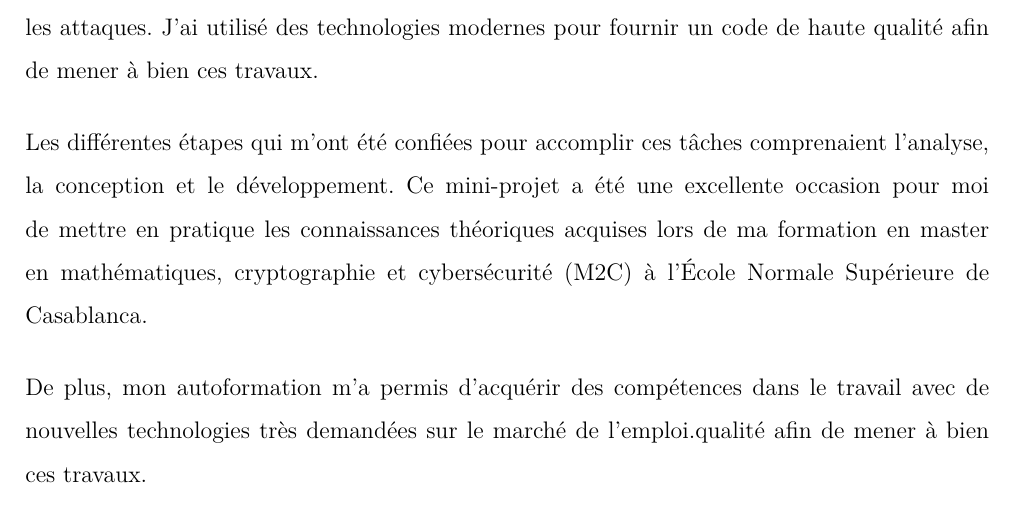
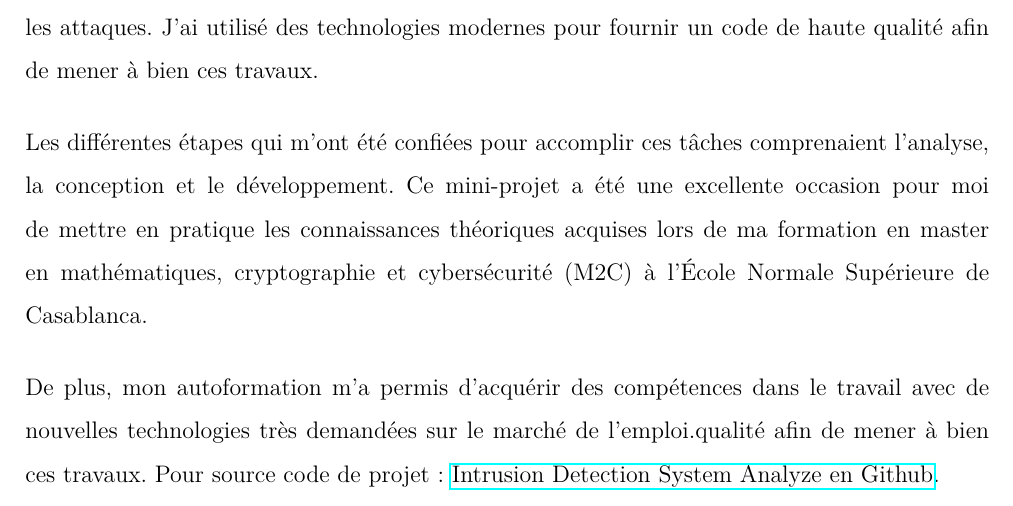
Before and after one commit to yassineboujrada/Intrusion_Detection_System_Analyze, a LaTeX document (LATEX/rapport.tex): part of page 34 of 35, cut so that both start at the same text. Compiled offline with pdfLaTeX.

Commit message:
modify latex file

```diff
--- a/LATEX/rapport.tex
+++ b/LATEX/rapport.tex
@@ -544,6 +544,8 @@ Et nous traçons une autre courbe décrivant le changement de l'accuracy à chaq
 \noindent\normalsize Ce rapport offre un aperçu du travail réalisé tout au long de mon mini-projet. L'objectif principal était de concevoir un modèle pour un système de détection d'intrusion (IDS) capable de prédire les attaques. J'ai utilisé des technologies modernes pour fournir un code de haute qualité afin de mener à bien ces travaux.\\[0.5cm]
 Les différentes étapes qui m'ont été confiées pour accomplir ces tâches comprenaient l'analyse, la conception et le développement. Ce mini-projet a été une excellente occasion pour moi de mettre en pratique les connaissances théoriques acquises lors de ma formation en master en mathématiques, cryptographie et cybersécurité (M2C) à l'École Normale Supérieure de Casablanca.\\[0.5cm]
 De plus, mon autoformation m'a permis d'acquérir des compétences dans le travail avec de nouvelles technologies très demandées sur le marché de l'emploi.qualité afin de mener à bien ces travaux.
+Pour source code de projet : \href{https://github.com/yassineboujrada/Intrusion_Detection_System_Analyze}{Intrusion Detection System Analyze en Github}.
+
 
 
 \bibliographystyle{plain}
```
